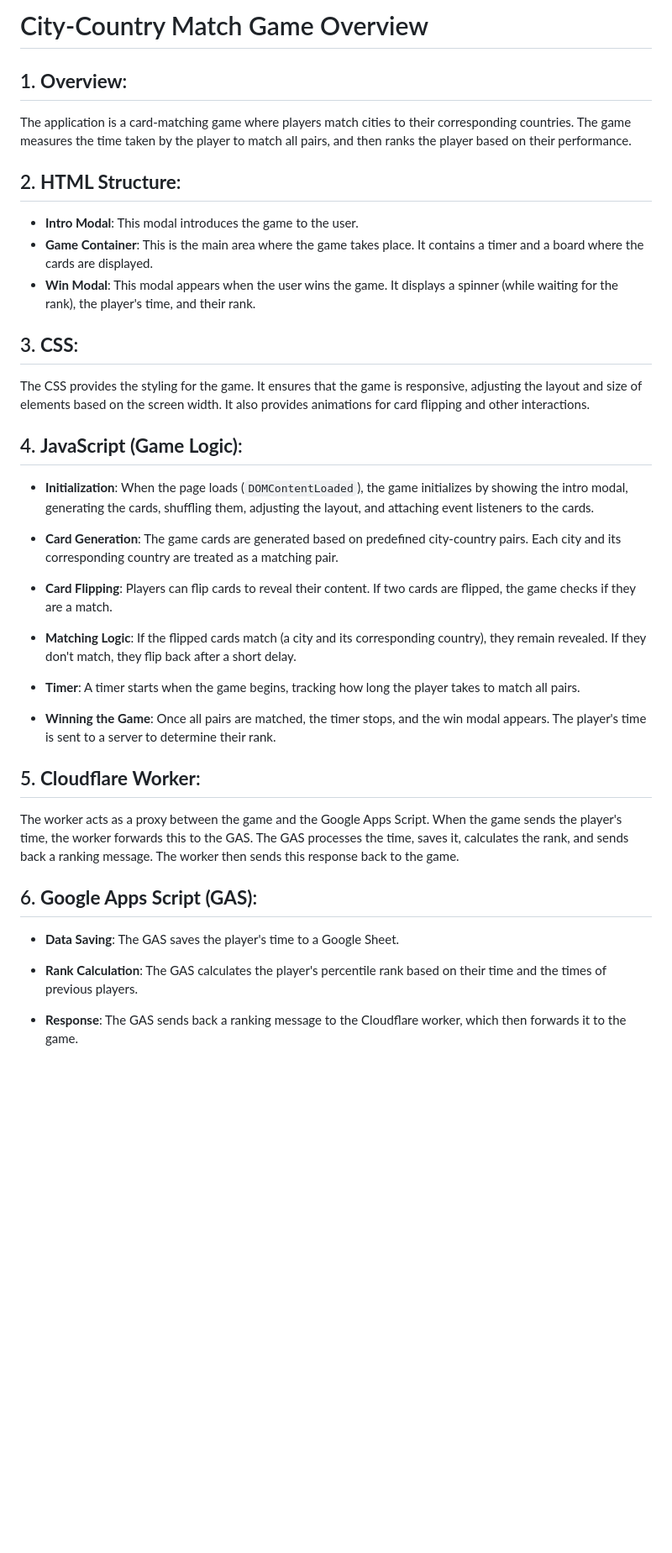
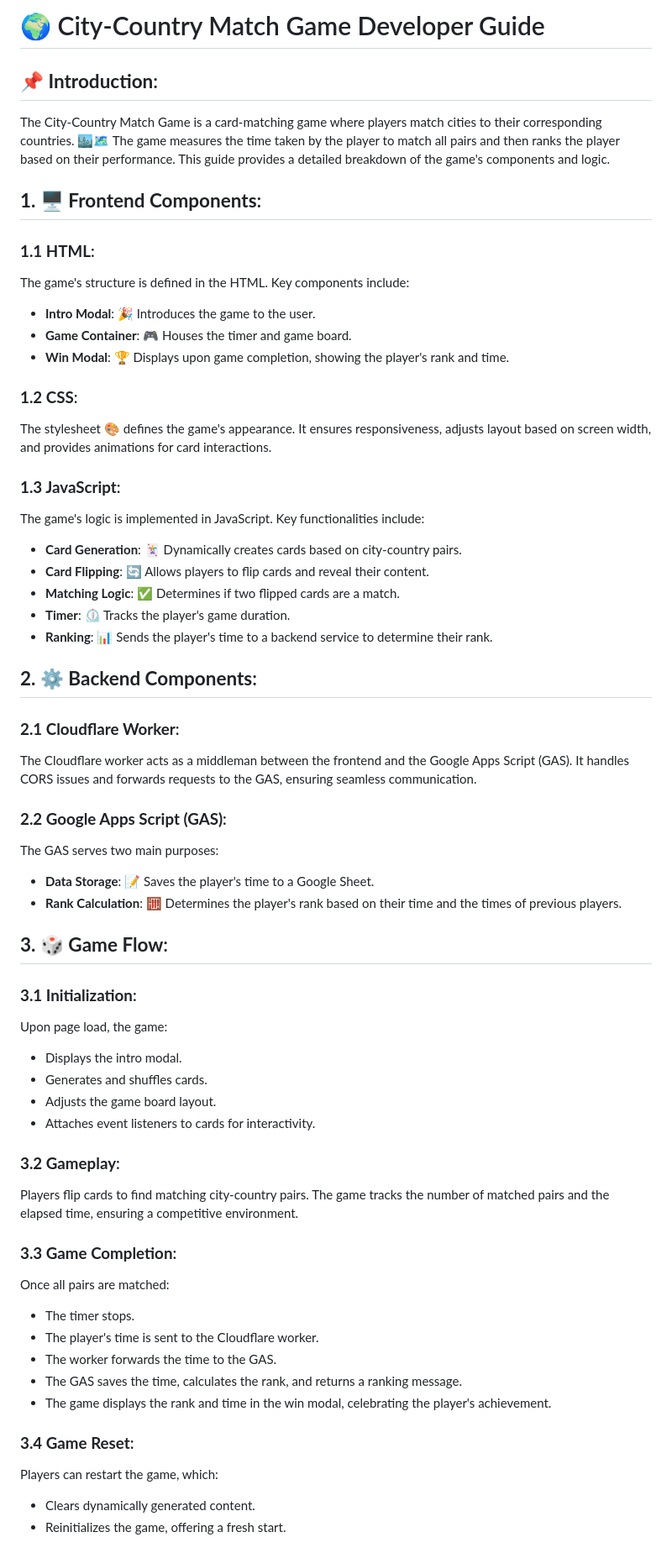
Before and after one commit to Crownzcom/FlipCard_Time-Rank, a Markdown page: README.md, the part around one of its changes. Shown at 84% size. GitHub-like rendering; blank space fills up the shorter version.

Commit message:
ReadME editted to provide extensive, and a visually appealing view

```diff
--- a/README.md
+++ b/README.md
@@ -1,36 +1,59 @@
-# City-Country Match Game Overview
+# 🌍 City-Country Match Game Developer Guide
 
-## 1. **Overview**:
-The application is a card-matching game where players match cities to their corresponding countries. The game measures the time taken by the player to match all pairs, and then ranks the player based on their performance.
+## **📌 Introduction**:
+The City-Country Match Game is a card-matching game where players match cities to their corresponding countries. 🏙️🗺️ The game measures the time taken by the player to match all pairs and then ranks the player based on their performance. This guide provides a detailed breakdown of the game's components and logic.
 
-## 2. **HTML Structure**:
-- **Intro Modal**: This modal introduces the game to the user.
-- **Game Container**: This is the main area where the game takes place. It contains a timer and a board where the cards are displayed.
-- **Win Modal**: This modal appears when the user wins the game. It displays a spinner (while waiting for the rank), the player's time, and their rank.
+## **1. 🖥️ Frontend Components**:
 
-## 3. **CSS**:
-The CSS provides the styling for the game. It ensures that the game is responsive, adjusting the layout and size of elements based on the screen width. It also provides animations for card flipping and other interactions.
+### **1.1 HTML**:
+The game's structure is defined in the HTML. Key components include:
+- **Intro Modal**: 🎉 Introduces the game to the user.
+- **Game Container**: 🎮 Houses the timer and game board.
+- **Win Modal**: 🏆 Displays upon game completion, showing the player's rank and time.
 
-## 4. **JavaScript (Game Logic)**:
-- **Initialization**: When the page loads (`DOMContentLoaded`), the game initializes by showing the intro modal, generating the cards, shuffling them, adjusting the layout, and attaching event listeners to the cards.
+### **1.2 CSS**:
+The stylesheet 🎨 defines the game's appearance. It ensures responsiveness, adjusts layout based on screen width, and provides animations for card interactions.
 
-- **Card Generation**: The game cards are generated based on predefined city-country pairs. Each city and its corresponding country are treated as a matching pair.
+### **1.3 JavaScript**:
+The game's logic is implemented in JavaScript. Key functionalities include:
+- **Card Generation**: 🃏 Dynamically creates cards based on city-country pairs.
+- **Card Flipping**: 🔄 Allows players to flip cards and reveal their content.
+- **Matching Logic**: ✅ Determines if two flipped cards are a match.
+- **Timer**: ⏲️ Tracks the player's game duration.
+- **Ranking**: 📊 Sends the player's time to a backend service to determine their rank.
 
-- **Card Flipping**: Players can flip cards to reveal their content. If two cards are flipped, the game checks if they are a match.
+## **2. ⚙️ Backend Components**:
 
-- **Matching Logic**: If the flipped cards match (a city and its corresponding country), they remain revealed. If they don't match, they flip back after a short delay.
+### **2.1 Cloudflare Worker**:
+The Cloudflare worker acts as a middleman between the frontend and the Google Apps Script (GAS). It handles CORS issues and forwards requests to the GAS, ensuring seamless communication.
 
-- **Timer**: A timer starts when the game begins, tracking how long the player takes to match all pairs.
+### **2.2 Google Apps Script (GAS)**:
+The GAS serves two main purposes:
+- **Data Storage**: 📝 Saves the player's time to a Google Sheet.
+- **Rank Calculation**: 🧮 Determines the player's rank based on their time and the times of previous players.
 
-- **Winning the Game**: Once all pairs are matched, the timer stops, and the win modal appears. The player's time is sent to a server to determine their rank.
+## **3. 🎲 Game Flow**:
 
-## 5. **Cloudflare Worker**:
-The worker acts as a proxy between the game and the Google Apps Script. When the game sends the player's time, the worker forwards this to the GAS. The GAS processes the time, saves it, calculates the rank, and sends back a ranking message. The worker then sends this response back to the game.
+### **3.1 Initialization**:
+Upon page load, the game:
+- Displays the intro modal.
+- Generates and shuffles cards.
+- Adjusts the game board layout.
+- Attaches event listeners to cards for interactivity.
 
-## 6. **Google Apps Script (GAS)**:
-- **Data Saving**: The GAS saves the player's time to a Google Sheet.
+### **3.2 Gameplay**:
+Players flip cards to find matching city-country pairs. The game tracks the number of matched pairs and the elapsed time, ensuring a competitive environment.
 
-- **Rank Calculation**: The GAS calculates the player's percentile rank based on their time and the times of previous players.
+### **3.3 Game Completion**:
+Once all pairs are matched:
+- The timer stops.
+- The player's time is sent to the Cloudflare worker.
+- The worker forwards the time to the GAS.
+- The GAS saves the time, calculates the rank, and returns a ranking message.
+- The game displays the rank and time in the win modal, celebrating the player's achievement.
 
-- **Response**: The GAS sends back a ranking message to the Cloudflare worker, which then forwards it to the game.
+### **3.4 Game Reset**:
+Players can restart the game, which:
+- Clears dynamically generated content.
+- Reinitializes the game, offering a fresh start.
 
```
Also changed, not shown: other parts of README.md (+9 -5 lines).
